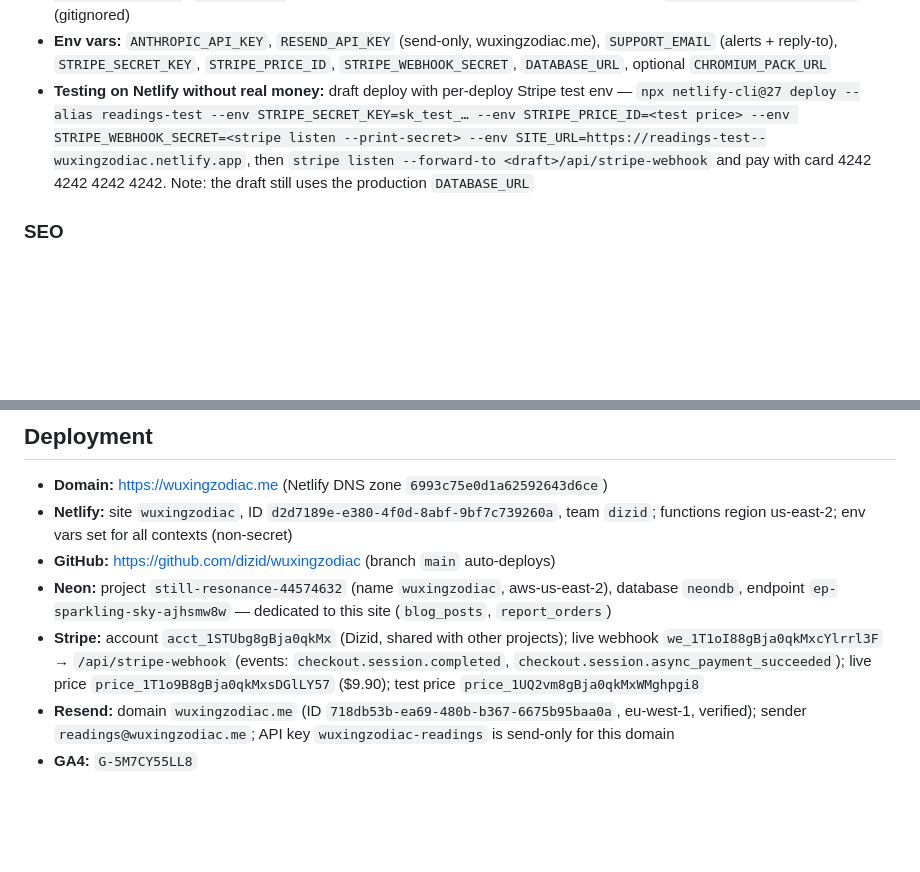
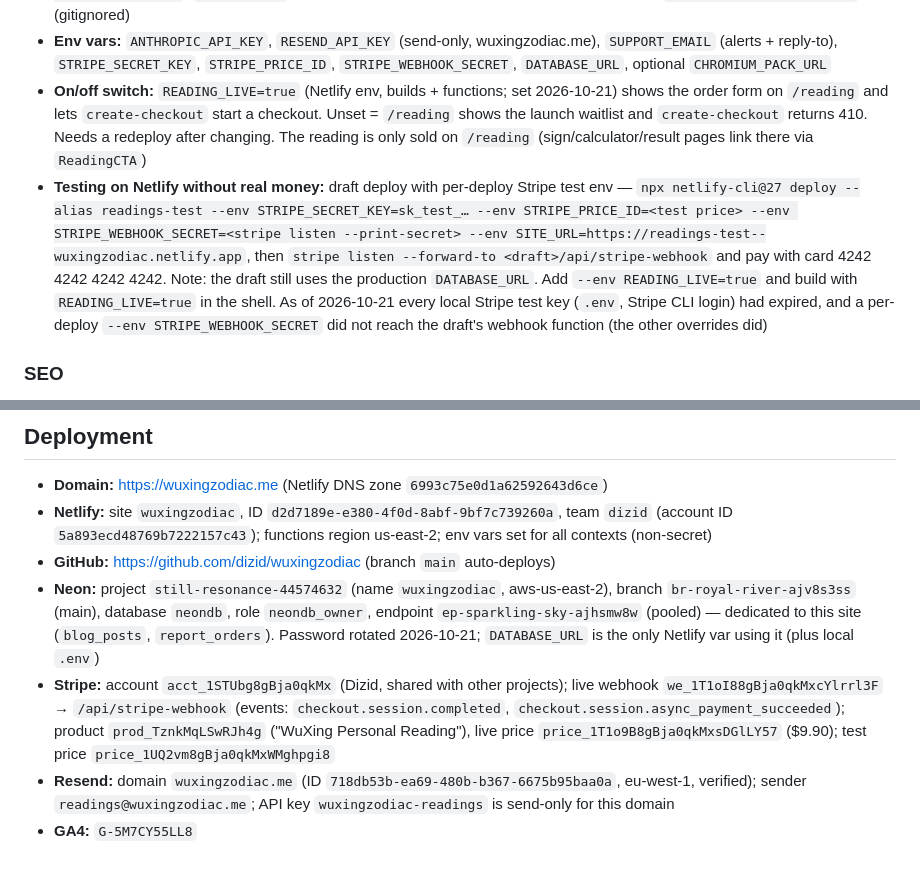
Before and after one commit to dizid/wuxingzodiac, a Markdown page: CLAUDE.md, 2 parts joined by grey strips. GitHub-like rendering; blank space fills up the shorter version.

Commit message:
CLAUDE.md: READING_LIVE switch, go-live test notes, Neon/Netlify/Stripe IDs
Co-Authored-By: Claude Opus 5.5 <noreply@anthropic.com>

```diff
--- a/CLAUDE.md
+++ b/CLAUDE.md
@@ -132,7 +132,8 @@ Replaces the static per-sign Elemental Blueprint PDFs (legacy orders still downl
 - **Server code imports:** shared `src/` files used by functions must use relative runtime imports — the `@/` alias only works in Vite (type-only `@/` imports are fine)
 - **Sample PDF:** `npx tsx scripts/generate-sample-reading.ts --name "Marc" --date 1984-06-12 [--send-to you@example.com]` (`--from-json` re-renders saved text without calling Claude). Output in `scripts/sample-readings/` (gitignored)
 - **Env vars:** `ANTHROPIC_API_KEY`, `RESEND_API_KEY` (send-only, wuxingzodiac.me), `SUPPORT_EMAIL` (alerts + reply-to), `STRIPE_SECRET_KEY`, `STRIPE_PRICE_ID`, `STRIPE_WEBHOOK_SECRET`, `DATABASE_URL`, optional `CHROMIUM_PACK_URL`
-- **Testing on Netlify without real money:** draft deploy with per-deploy Stripe test env — `npx netlify-cli@27 deploy --alias readings-test --env STRIPE_SECRET_KEY=sk_test_… --env STRIPE_PRICE_ID=<test price> --env STRIPE_WEBHOOK_SECRET=<stripe listen --print-secret> --env SITE_URL=https://readings-test--wuxingzodiac.netlify.app`, then `stripe listen --forward-to <draft>/api/stripe-webhook` and pay with card 4242 4242 4242 4242. Note: the draft still uses the production `DATABASE_URL`
+- **On/off switch:** `READING_LIVE=true` (Netlify env, builds + functions; set 2026-10-21) shows the order form on `/reading` and lets `create-checkout` start a checkout. Unset = `/reading` shows the launch waitlist and `create-checkout` returns 410. Needs a redeploy after changing. The reading is only sold on `/reading` (sign/calculator/result pages link there via `ReadingCTA`)
+- **Testing on Netlify without real money:** draft deploy with per-deploy Stripe test env — `npx netlify-cli@27 deploy --alias readings-test --env STRIPE_SECRET_KEY=sk_test_… --env STRIPE_PRICE_ID=<test price> --env STRIPE_WEBHOOK_SECRET=<stripe listen --print-secret> --env SITE_URL=https://readings-test--wuxingzodiac.netlify.app`, then `stripe listen --forward-to <draft>/api/stripe-webhook` and pay with card 4242 4242 4242 4242. Note: the draft still uses the production `DATABASE_URL`. Add `--env READING_LIVE=true` and build with `READING_LIVE=true` in the shell. As of 2026-10-21 every local Stripe test key (`.env`, Stripe CLI login) had expired, and a per-deploy `--env STRIPE_WEBHOOK_SECRET` did not reach the draft's webhook function (the other overrides did)
 
 ### SEO
 
@@ -163,9 +164,9 @@ Each sign page must link to:
 ## Deployment
 
 - **Domain:** https://wuxingzodiac.me (Netlify DNS zone `6993c75e0d1a62592643d6ce`)
-- **Netlify:** site `wuxingzodiac`, ID `d2d7189e-e380-4f0d-8abf-9bf7c739260a`, team `dizid`; functions region us-east-2; env vars set for all contexts (non-secret)
+- **Netlify:** site `wuxingzodiac`, ID `d2d7189e-e380-4f0d-8abf-9bf7c739260a`, team `dizid` (account ID `5a893ecd48769b7222157c43`); functions region us-east-2; env vars set for all contexts (non-secret)
 - **GitHub:** https://github.com/dizid/wuxingzodiac (branch `main` auto-deploys)
-- **Neon:** project `still-resonance-44574632` (name `wuxingzodiac`, aws-us-east-2), database `neondb`, endpoint `ep-sparkling-sky-ajhsmw8w` — dedicated to this site (`blog_posts`, `report_orders`)
-- **Stripe:** account `acct_1STUbg8gBja0qkMx` (Dizid, shared with other projects); live webhook `we_1T1oI88gBja0qkMxcYlrrl3F` → `/api/stripe-webhook` (events: `checkout.session.completed`, `checkout.session.async_payment_succeeded`); live price `price_1T1o9B8gBja0qkMxsDGlLY57` ($9.90); test price `price_1UQ2vm8gBja0qkMxWMghpgi8`
+- **Neon:** project `still-resonance-44574632` (name `wuxingzodiac`, aws-us-east-2), branch `br-royal-river-ajv8s3ss` (main), database `neondb`, role `neondb_owner`, endpoint `ep-sparkling-sky-ajhsmw8w` (pooled) — dedicated to this site (`blog_posts`, `report_orders`). Password rotated 2026-10-21; `DATABASE_URL` is the only Netlify var using it (plus local `.env`)
+- **Stripe:** account `acct_1STUbg8gBja0qkMx` (Dizid, shared with other projects); live webhook `we_1T1oI88gBja0qkMxcYlrrl3F` → `/api/stripe-webhook` (events: `checkout.session.completed`, `checkout.session.async_payment_succeeded`); product `prod_TznkMqLSwRJh4g` ("WuXing Personal Reading"), live price `price_1T1o9B8gBja0qkMxsDGlLY57` ($9.90); test price `price_1UQ2vm8gBja0qkMxWMghpgi8`
 - **Resend:** domain `wuxingzodiac.me` (ID `718db53b-ea69-480b-b367-6675b95baa0a`, eu-west-1, verified); sender `readings@wuxingzodiac.me`; API key `wuxingzodiac-readings` is send-only for this domain
 - **GA4:** `G-5M7CY55LL8`
```
